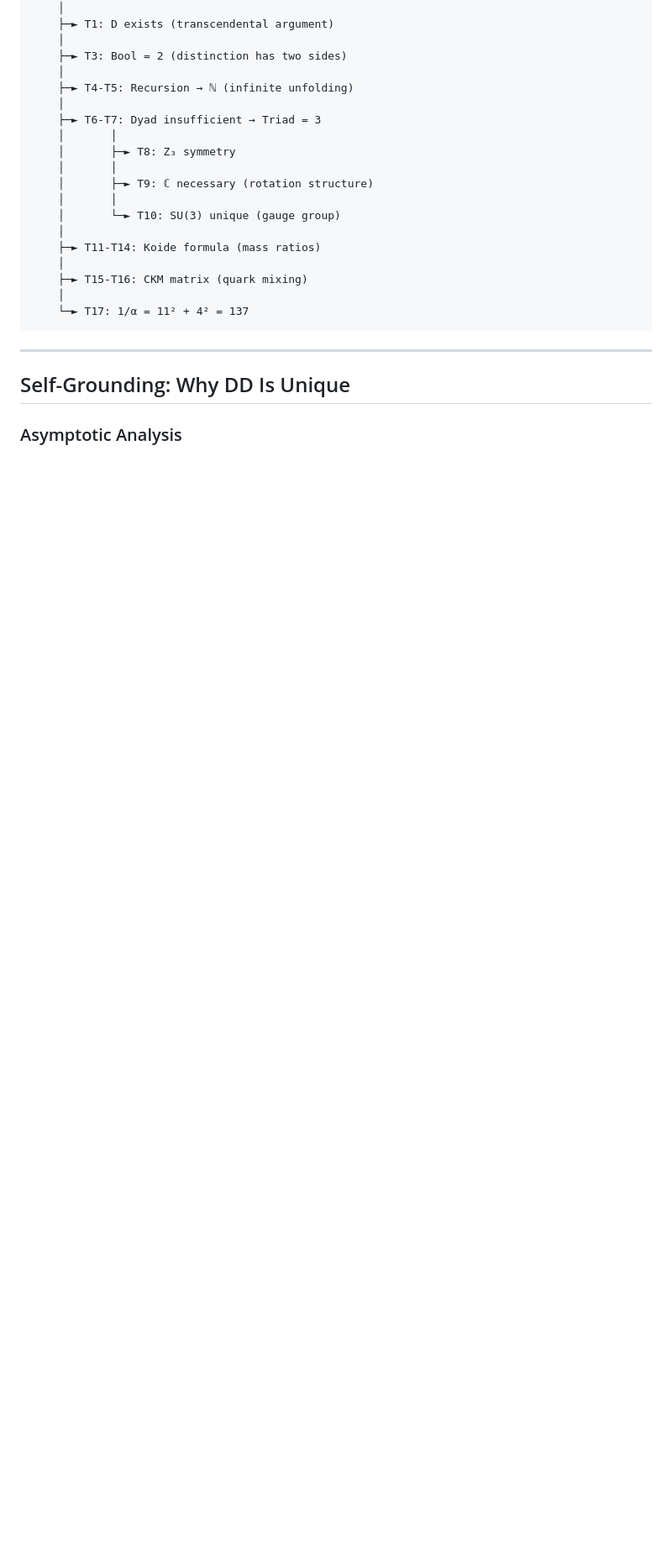
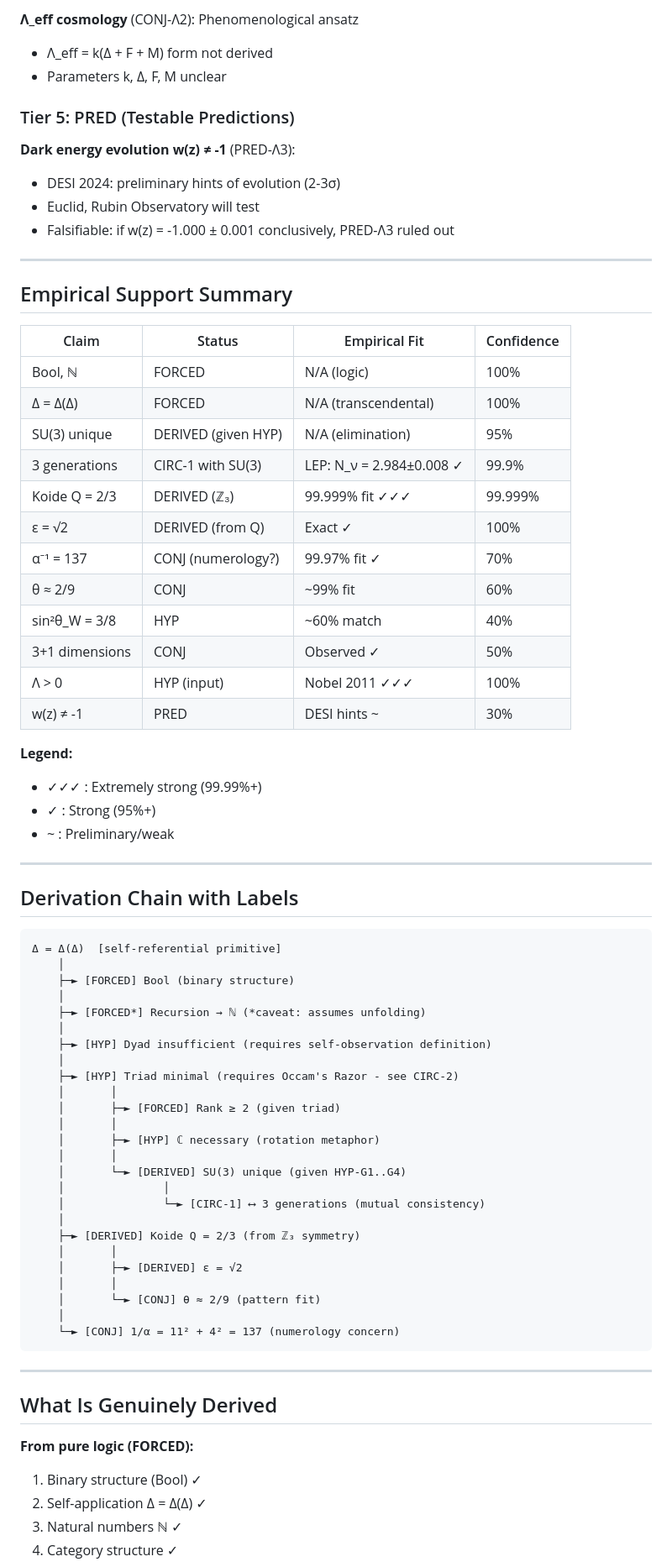
Before and after one commit to leningradsky/distinction-dynamics, a Markdown page: README.md, the part around one of its changes. Shown at 84% size. GitHub-like rendering; blank space fills up the shorter version.

````diff
--- a/README.md
+++ b/README.md
@@ -93,28 +133,77 @@ D = D(D)  [self-referential primitive]
+**Λ_eff cosmology** (CONJ-Λ2): Phenomenological ansatz
+- Λ_eff = k(Δ + F + M) form not derived
+- Parameters k, Δ, F, M unclear
+
+### Tier 5: PRED (Testable Predictions)
+
+**Dark energy evolution w(z) ≠ -1** (PRED-Λ3):
+- DESI 2024: preliminary hints of evolution (2-3σ)
+- Euclid, Rubin Observatory will test
+- Falsifiable: if w(z) = -1.000 ± 0.001 conclusively, PRED-Λ3 ruled out
+
+---
+
+## Empirical Support Summary
+
+| Claim | Status | Empirical Fit | Confidence |
+|-------|--------|---------------|------------|
+| Bool, ℕ | FORCED | N/A (logic) | 100% |
+| Δ = Δ(Δ) | FORCED | N/A (transcendental) | 100% |
+| SU(3) unique | DERIVED (given HYP) | N/A (elimination) | 95% |
+| 3 generations | CIRC-1 with SU(3) | LEP: N_ν = 2.984±0.008 ✓ | 99.9% |
+| Koide Q = 2/3 | DERIVED (ℤ₃) | 99.999% fit ✓✓✓ | 99.999% |
+| ε = √2 | DERIVED (from Q) | Exact ✓ | 100% |
+| α⁻¹ = 137 | CONJ (numerology?) | 99.97% fit ✓ | 70% |
+| θ ≈ 2/9 | CONJ | ~99% fit | 60% |
+| sin²θ_W = 3/8 | HYP | ~60% match | 40% |
+| 3+1 dimensions | CONJ | Observed ✓ | 50% |
+| Λ > 0 | HYP (input) | Nobel 2011 ✓✓✓ | 100% |
+| w(z) ≠ -1 | PRED | DESI hints ~ | 30% |
+
+**Legend:**
+- ✓✓✓ : Extremely strong (99.99%+)
+- ✓ : Strong (95%+)
+- ~ : Preliminary/weak
+
+---
+
+## Derivation Chain with Labels
+
+```
+Δ = Δ(Δ)  [self-referential primitive]
     │
-    ├─► T1: D exists (transcendental argument)
+    ├─► [FORCED] Bool (binary structure)
     │
-    ├─► T3: Bool = 2 (distinction has two sides)
+    ├─► [FORCED*] Recursion → ℕ (*caveat: assumes unfolding)
     │
-    ├─► T4-T5: Recursion → ℕ (infinite unfolding)
+    ├─► [HYP] Dyad insufficient (requires self-observation definition)
     │
-    ├─► T6-T7: Dyad insufficient → Triad = 3
+    ├─► [HYP] Triad minimal (requires Occam's Razor - see CIRC-2)
     │       │
-    │       ├─► T8: Z₃ symmetry
+    │       ├─► [FORCED] Rank ≥ 2 (given triad)
     │       │
-    │       ├─► T9: ℂ necessary (rotation structure)
+    │       ├─► [HYP] ℂ necessary (rotation metaphor)
     │       │
-    │       └─► T10: SU(3) unique (gauge group)
+    │       └─► [DERIVED] SU(3) unique (given HYP-G1..G4)
+    │               │
+    │               └─► [CIRC-1] ⟷ 3 generations (mutual consistency)
     │
-    ├─► T11-T14: Koide formula (mass ratios)
+    ├─► [DERIVED] Koide Q = 2/3 (from ℤ₃ symmetry)
+    │       │
+    │       ├─► [DERIVED] ε = √2
+    │       │
+    │       └─► [CONJ] θ ≈ 2/9 (pattern fit)
     │
-    ├─► T15-T16: CKM matrix (quark mixing)
-    │
-    └─► T17: 1/α = 11² + 4² = 137
+    └─► [CONJ] 1/α = 11² + 4² = 137 (numerology concern)
 ```
 
 ---
 
-## Self-Grounding: Why DD Is Unique
+## What Is Genuinely Derived
 
-### Asymptotic Analysis
+**From pure logic (FORCED):**
+1. Binary structure (Bool) ✓
+2. Self-application Δ = Δ(Δ) ✓
+3. Natural numbers ℕ ✓
+4. Category structure ✓
 
````
Also changed, not shown: other parts of README.md (+223 -230 lines).
